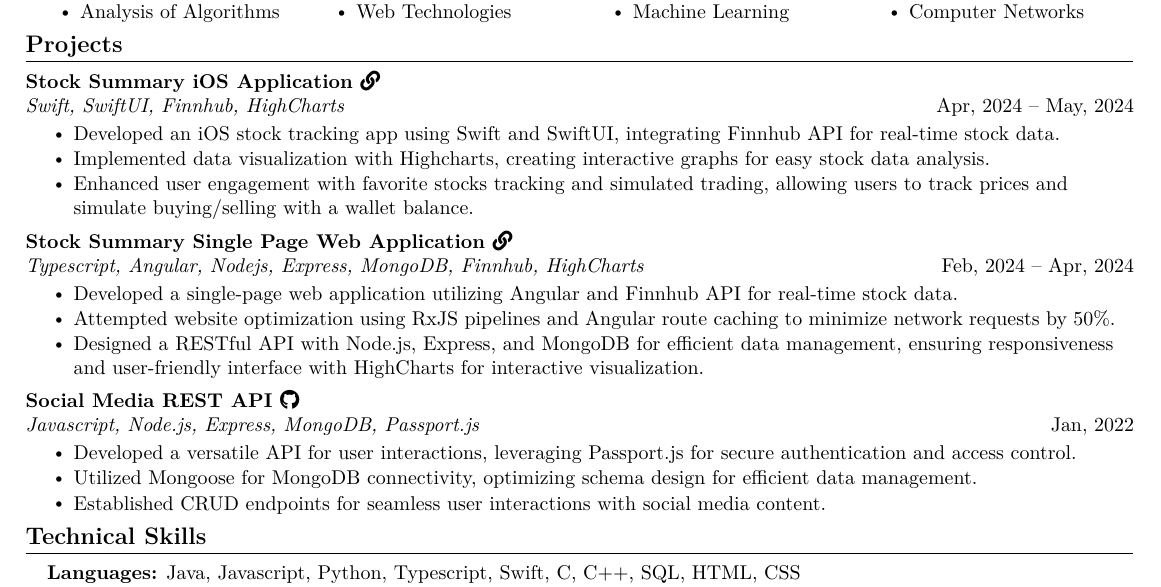
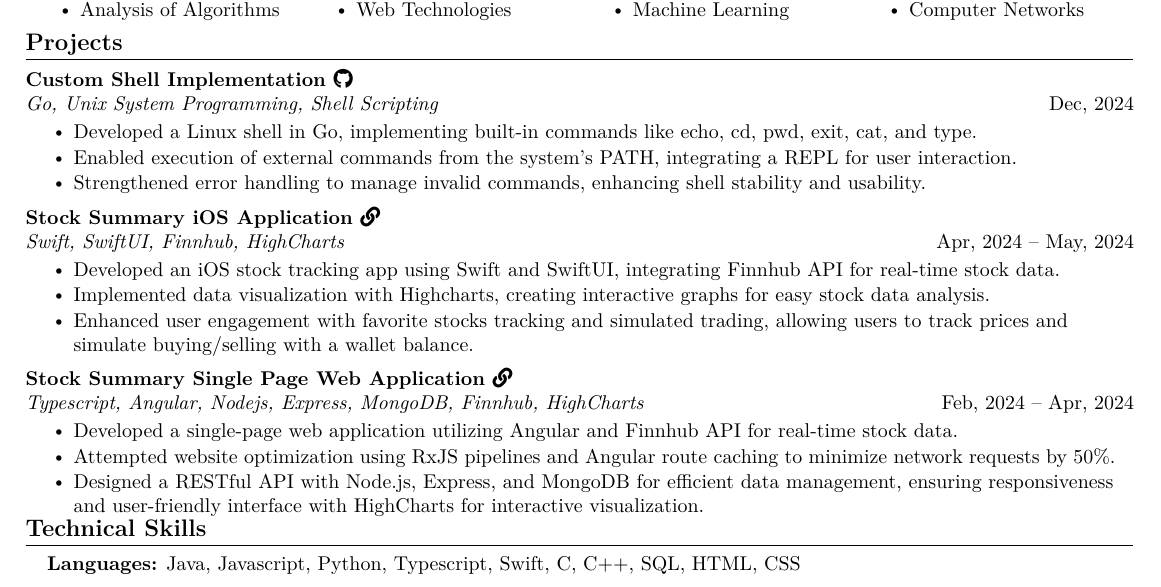
Before and after one commit to KishanSeksaria/Kishan-Seksaria-Resume, a LaTeX document (Kishan Seksaria.tex): part of the page, cut so that both start at the same text. Compiled offline with pdfLaTeX.

Commit message:
Update Projects

```diff
--- a/Kishan Seksaria.tex
+++ b/Kishan Seksaria.tex
@@ -177,6 +177,20 @@
 \section{Projects}
 \vspace{-2pt}
 \resumeSubHeadingListStart
+
+% Go Shell
+\resumeProjectHeading
+{\textbf{Custom Shell Implementation \href{https://github.com/KishanSeksaria/codecrafters-shell-go}{\faGithub}} \\
+  \emph{Go, Unix System Programming, Shell Scripting} & {Dec, 2024}}
+\vspace{-3pt}
+\resumeItemListStart
+\resumeItem{Developed a Linux shell in Go, implementing built-in commands like echo, cd, pwd, exit, cat, and type.}
+\resumeItem{Enabled execution of external commands from the system’s PATH, integrating a REPL for user interaction.}
+\resumeItem{Strengthened error handling to manage invalid commands, enhancing shell stability and usability.}
+\resumeItemListEnd
+\vspace{-6pt}
+
+%  iOS App
 \resumeProjectHeading
 {\textbf{Stock Summary iOS Application \href{https://drive.google.com/file/d/13OWHwxpiQEl2slM0-ieL7HKOwFjjfK7o/view?usp=sharing}{\faLink}} \\
   \emph{Swift, SwiftUI, Finnhub, HighCharts} & {Apr, 2024 -- May, 2024}}
@@ -207,15 +225,17 @@
 % \resumeItem{Optimised the algorithm using alpha-beta pruning to return the best move within 1s on average.}
 % \resumeItemListEnd
 % \vspace{-6pt}
-\resumeProjectHeading
-{\textbf{Social Media REST API \href{https://github.com/KishanSeksaria/social-media-REST-api}{\faGithub}} \\
-  \emph{Javascript, Node.js, Express, MongoDB, Passport.js} & {Jan, 2022}}
-\vspace{-3pt}
-\resumeItemListStart
-\resumeItem{Developed a versatile API for user interactions, leveraging Passport.js for secure authentication and access control.}
-\resumeItem{Utilized Mongoose for MongoDB connectivity, optimizing schema design for efficient data management.}
-\resumeItem{Established CRUD endpoints for seamless user interactions with social media content.}
-\resumeItemListEnd
+
+%  REST API
+% \resumeProjectHeading
+% {\textbf{Social Media REST API \href{https://github.com/KishanSeksaria/social-media-REST-api}{\faGithub}} \\
+%   \emph{Javascript, Node.js, Express, MongoDB, Passport.js} & {Jan, 2022}}
+% \vspace{-3pt}
+% \resumeItemListStart
+% \resumeItem{Developed a versatile API for user interactions, leveraging Passport.js for secure authentication and access control.}
+% \resumeItem{Utilized Mongoose for MongoDB connectivity, optimizing schema design for efficient data management.}
+% \resumeItem{Established CRUD endpoints for seamless user interactions with social media content.}
+% \resumeItemListEnd
 \resumeSubHeadingListEnd
 \vspace{-12pt}
 
```
Also changed, not shown: Kishan Seksaria.pdf, Kishan Seksaria.tex (4 more changed lines).
